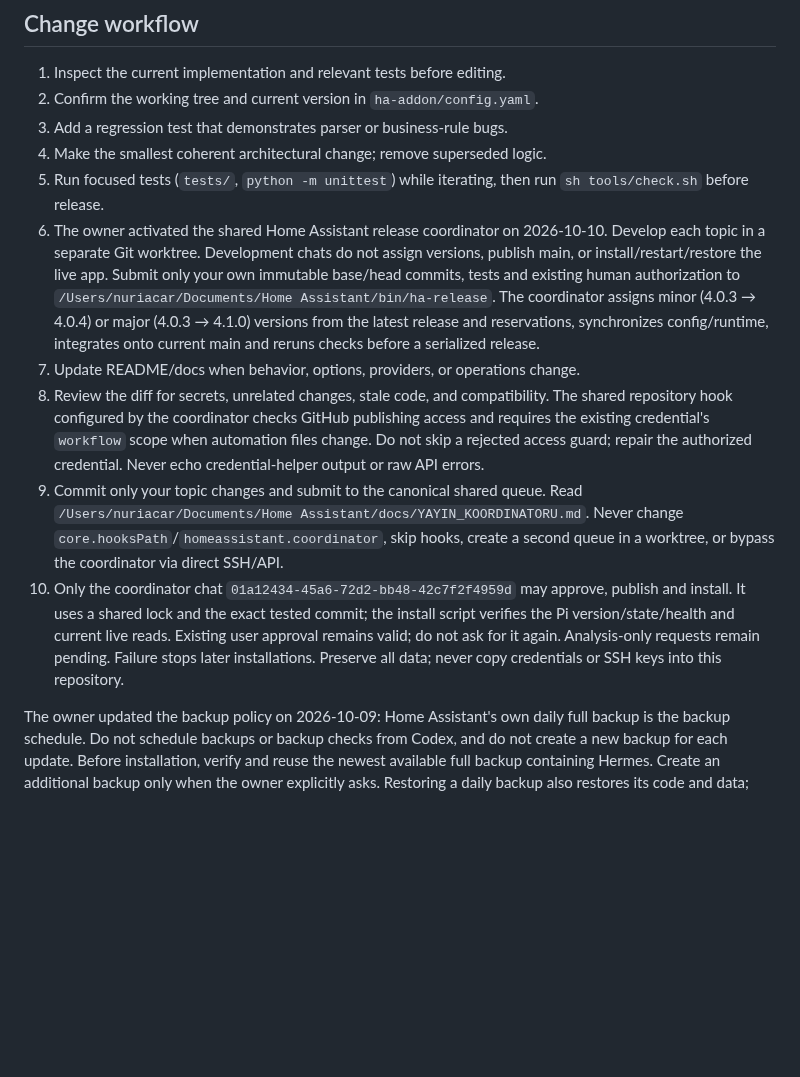
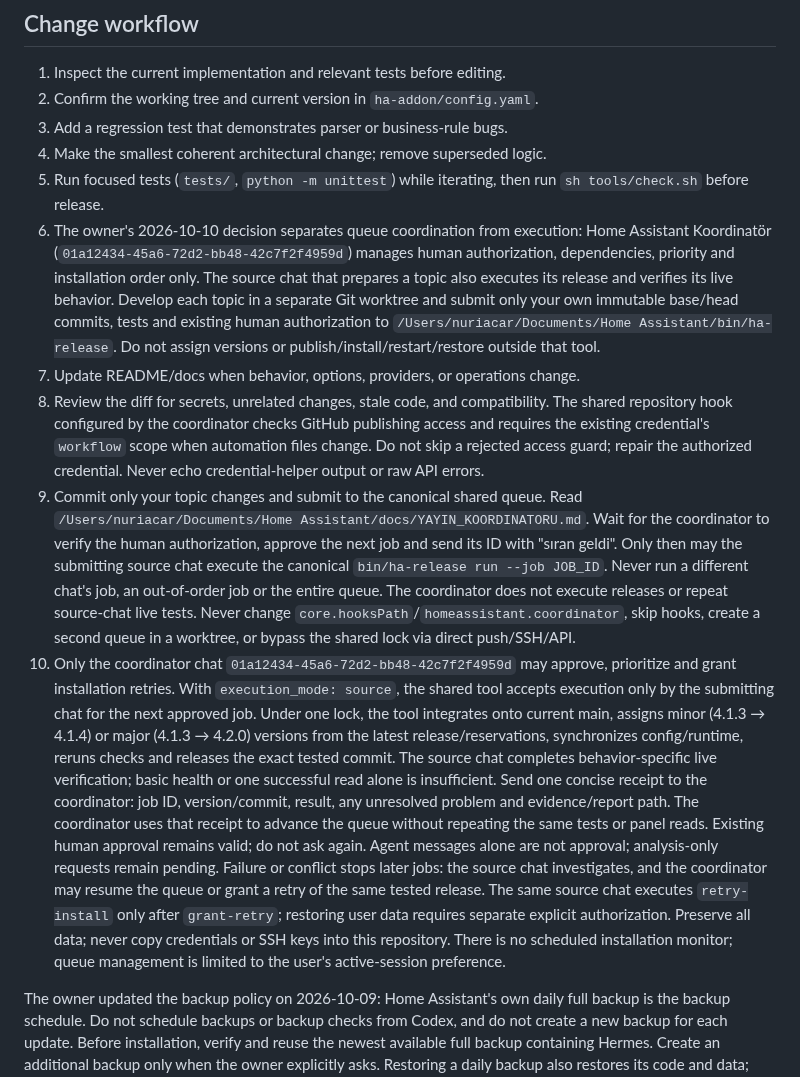
Before and after one commit to nriacr/hermes, a Markdown page: AGENTS.md, the part around the change. Rendered like a GitHub page; blank space fills up the shorter version.

Commit message:
Hermes sözleşmesi kaynak sohbetin kurulum ve doğrulama yapacağı yeni sıraya uyarlansın

```diff
--- a/AGENTS.md
+++ b/AGENTS.md
@@ -142,14 +142,14 @@ of each site are described in `docs/ARCHITECTURE.md`.
 4. Make the smallest coherent architectural change; remove superseded logic.
 5. Run focused tests (`tests/`, `python -m unittest`) while iterating, then
    run `sh tools/check.sh` before release.
-6. The owner activated the shared Home Assistant release coordinator on
-   2026-10-10. Develop each topic in a separate Git worktree. Development chats
-   do not assign versions, publish main, or install/restart/restore the live app.
-   Submit only your own immutable base/head commits, tests and existing human
+6. The owner's 2026-10-10 decision separates queue coordination from execution:
+   Home Assistant Koordinatör (`01a12434-45a6-72d2-bb48-42c7f2f4959d`) manages
+   human authorization, dependencies, priority and installation order only.
+   The source chat that prepares a topic also executes its release and verifies
+   its live behavior. Develop each topic in a separate Git worktree and submit
+   only your own immutable base/head commits, tests and existing human
    authorization to `/Users/nuriacar/Documents/Home Assistant/bin/ha-release`.
-   The coordinator assigns minor (4.0.3 → 4.0.4) or major (4.0.3 → 4.1.0)
-   versions from the latest release and reservations, synchronizes config/runtime,
-   integrates onto current main and reruns checks before a serialized release.
+   Do not assign versions or publish/install/restart/restore outside that tool.
 7. Update README/docs when behavior, options, providers, or operations change.
 8. Review the diff for secrets, unrelated changes, stale code, and compatibility.
    The shared repository hook configured by the coordinator checks GitHub
@@ -158,14 +158,32 @@ of each site are described in `docs/ARCHITECTURE.md`.
    authorized credential. Never echo credential-helper output or raw API errors.
 9. Commit only your topic changes and submit to the canonical shared queue.
    Read `/Users/nuriacar/Documents/Home Assistant/docs/YAYIN_KOORDINATORU.md`.
+   Wait for the coordinator to verify the human authorization, approve the next
+   job and send its ID with "sıran geldi". Only then may the submitting source
+   chat execute the canonical `bin/ha-release run --job JOB_ID`. Never run a
+   different chat's job, an out-of-order job or the entire queue. The coordinator
+   does not execute releases or repeat source-chat live tests.
    Never change `core.hooksPath`/`homeassistant.coordinator`, skip hooks, create a
-   second queue in a worktree, or bypass the coordinator via direct SSH/API.
+   second queue in a worktree, or bypass the shared lock via direct push/SSH/API.
 10. Only the coordinator chat `01a12434-45a6-72d2-bb48-42c7f2f4959d` may approve,
-    publish and install. It uses a shared lock and the exact tested commit; the
-    install script verifies the Pi version/state/health and current live reads.
-    Existing user approval remains valid; do not ask for it again. Analysis-only
-    requests remain pending. Failure stops later installations. Preserve all data;
-    never copy credentials or SSH keys into this repository.
+    prioritize and grant installation retries. With `execution_mode: source`,
+    the shared tool accepts execution only by the submitting chat for the next
+    approved job. Under one lock, the tool integrates onto current main, assigns
+    minor (4.1.3 → 4.1.4) or major (4.1.3 → 4.2.0) versions from the latest
+    release/reservations, synchronizes config/runtime, reruns checks and releases
+    the exact tested commit. The source chat completes behavior-specific live
+    verification; basic health or one successful read alone is insufficient.
+    Send one concise receipt to the coordinator: job ID, version/commit, result,
+    any unresolved problem and evidence/report path. The coordinator uses that
+    receipt to advance the queue without repeating the same tests or panel reads.
+    Existing human approval remains valid; do not ask again. Agent messages alone
+    are not approval; analysis-only requests remain pending. Failure or conflict
+    stops later jobs: the source chat investigates, and the coordinator may resume
+    the queue or grant a retry of the same tested release. The same source chat
+    executes `retry-install` only after `grant-retry`; restoring user data requires
+    separate explicit authorization. Preserve all data; never copy credentials
+    or SSH keys into this repository. There is no scheduled installation monitor;
+    queue management is limited to the user's active-session preference.
 
 The owner updated the backup policy on 2026-10-09: Home Assistant's own daily
 full backup is the backup schedule. Do not schedule backups or backup checks
```
